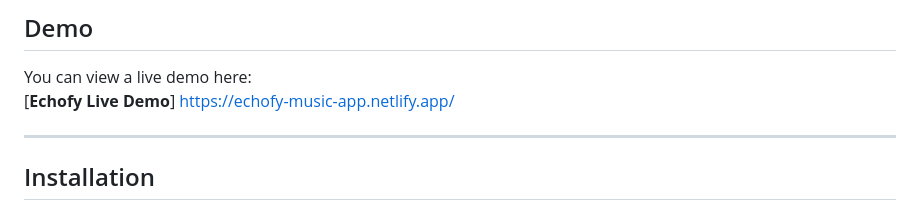
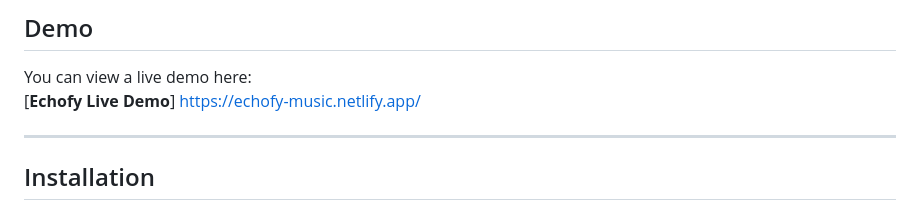
Before and after one commit to Maverick-2207/Echofy, a Markdown page: README.md, the part around the change. Rendered like a GitHub page.

```diff
--- a/README.md
+++ b/README.md
@@ -48,7 +48,7 @@ The design prioritizes **ease of use, performance, and interactivity**, giving u
 ## Demo
 You can view a live demo here:
 [**Echofy Live Demo**]
-https://echofy-music-app.netlify.app/
+https://echofy-music.netlify.app/
 
 ---
 
```
